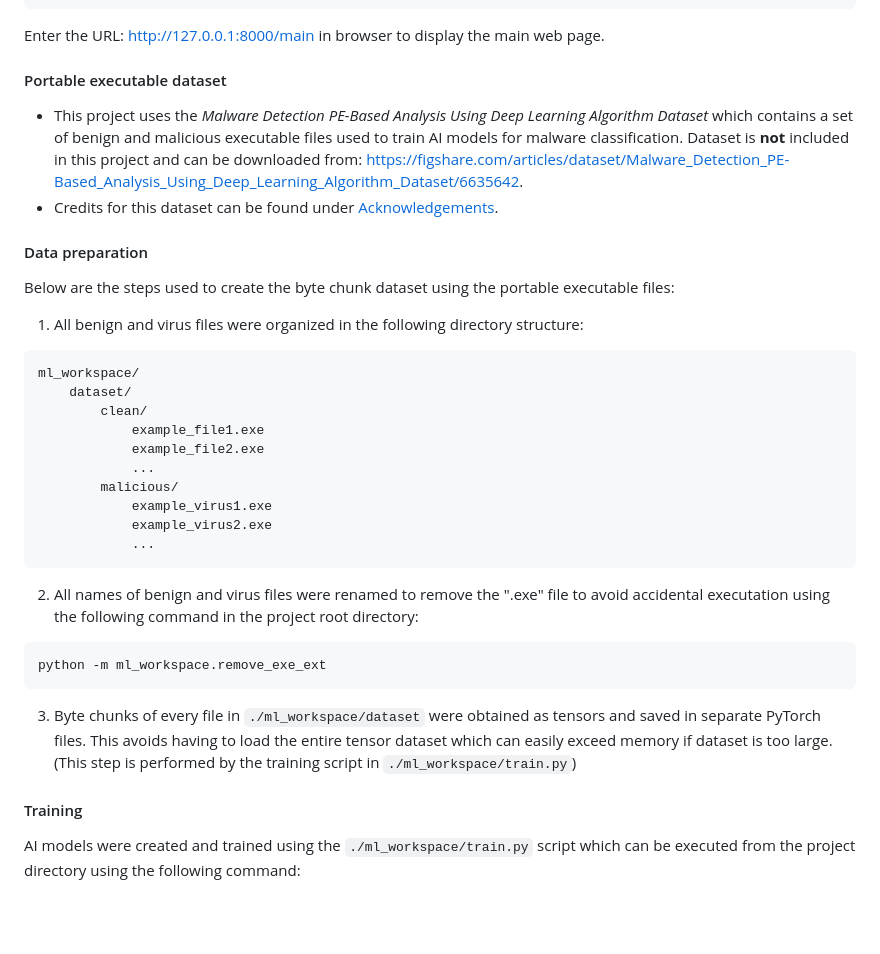
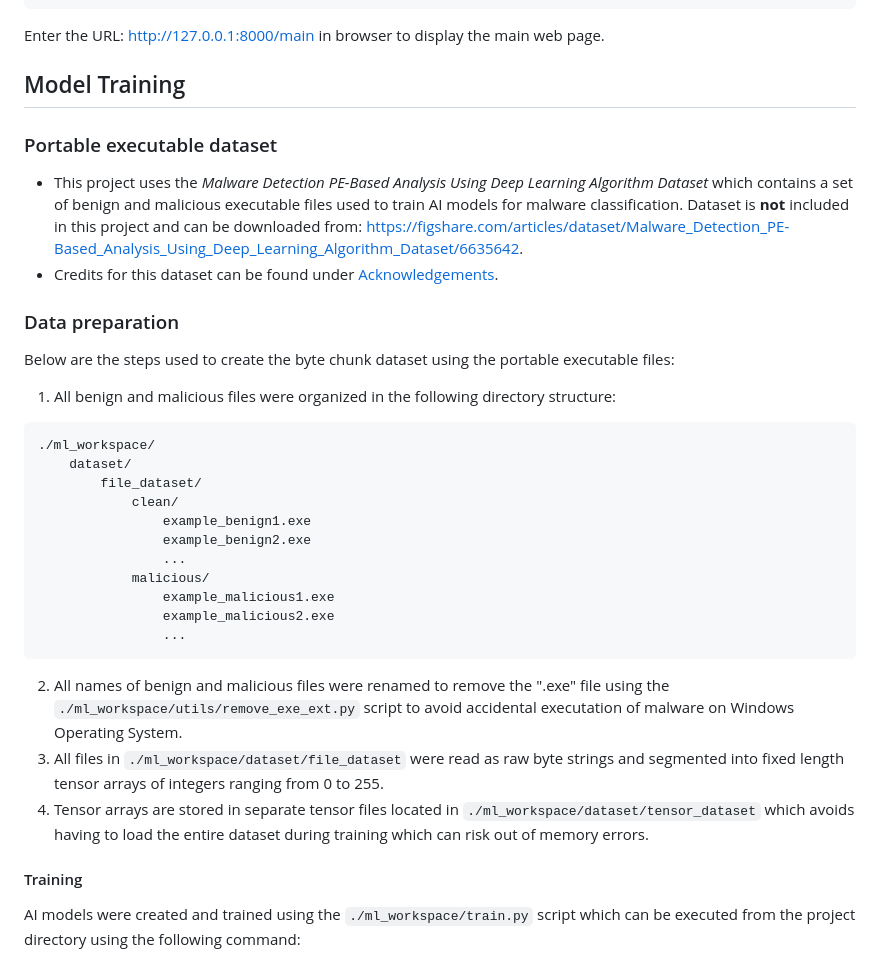
Before and after one commit to chriswee168/ai-file-scanner-app, a Markdown page: README.md, the part around the change. Drawn GitHub-style; blank space fills up the shorter version.

Commit message:
Update data preparation details

````diff
--- a/README.md
+++ b/README.md
@@ -43,35 +43,33 @@ python -m server.manage runserver
 
 Enter the URL: http://127.0.0.1:8000/main in browser to display the main web page.
 
-#### Portable executable dataset
+## Model Training
+
+### Portable executable dataset
 
 - This project uses the *Malware Detection PE-Based Analysis Using Deep Learning Algorithm Dataset* which contains a set of benign and malicious executable files used to train AI models for malware classification. Dataset is **not** included in this project and can be downloaded from: https://figshare.com/articles/dataset/Malware_Detection_PE-Based_Analysis_Using_Deep_Learning_Algorithm_Dataset/6635642.
 - Credits for this dataset can be found under [Acknowledgements](#acknowledgements).
 
-#### Data preparation
+### Data preparation
 
 Below are the steps used to create the byte chunk dataset using the portable executable files:
-1. All benign and virus files were organized in the following directory structure:
+1. All benign and malicious files were organized in the following directory structure:
 ```
-ml_workspace/
+./ml_workspace/
     dataset/
-        clean/
-            example_file1.exe
-            example_file2.exe
-            ...
-        malicious/
-            example_virus1.exe
-            example_virus2.exe
-            ...
+        file_dataset/
+            clean/
+                example_benign1.exe
+                example_benign2.exe
+                ...
+            malicious/
+                example_malicious1.exe
+                example_malicious2.exe
+                ...
 ```
-2. All names of benign and virus files were renamed to remove the ".exe" file to avoid accidental executation using the following command in the project root directory:
-```
-python -m ml_workspace.remove_exe_ext
-```
-
-3. Byte chunks of every file in `./ml_workspace/dataset` were obtained as tensors and saved in separate
-PyTorch files. This avoids having to load the entire tensor dataset which can easily exceed memory if dataset is too large.
-(This step is performed by the training script in `./ml_workspace/train.py`)
+2. All names of benign and malicious files were renamed to remove the ".exe" file using the `./ml_workspace/utils/remove_exe_ext.py` script to avoid accidental executation of malware on Windows Operating System.
+3. All files in `./ml_workspace/dataset/file_dataset` were read as raw byte strings and segmented into fixed length tensor arrays of integers ranging from 0 to 255.
+4. Tensor arrays are stored in separate tensor files located in `./ml_workspace/dataset/tensor_dataset` which avoids having to load the entire dataset during training which can risk out of memory errors.
 
 #### Training
 
````
